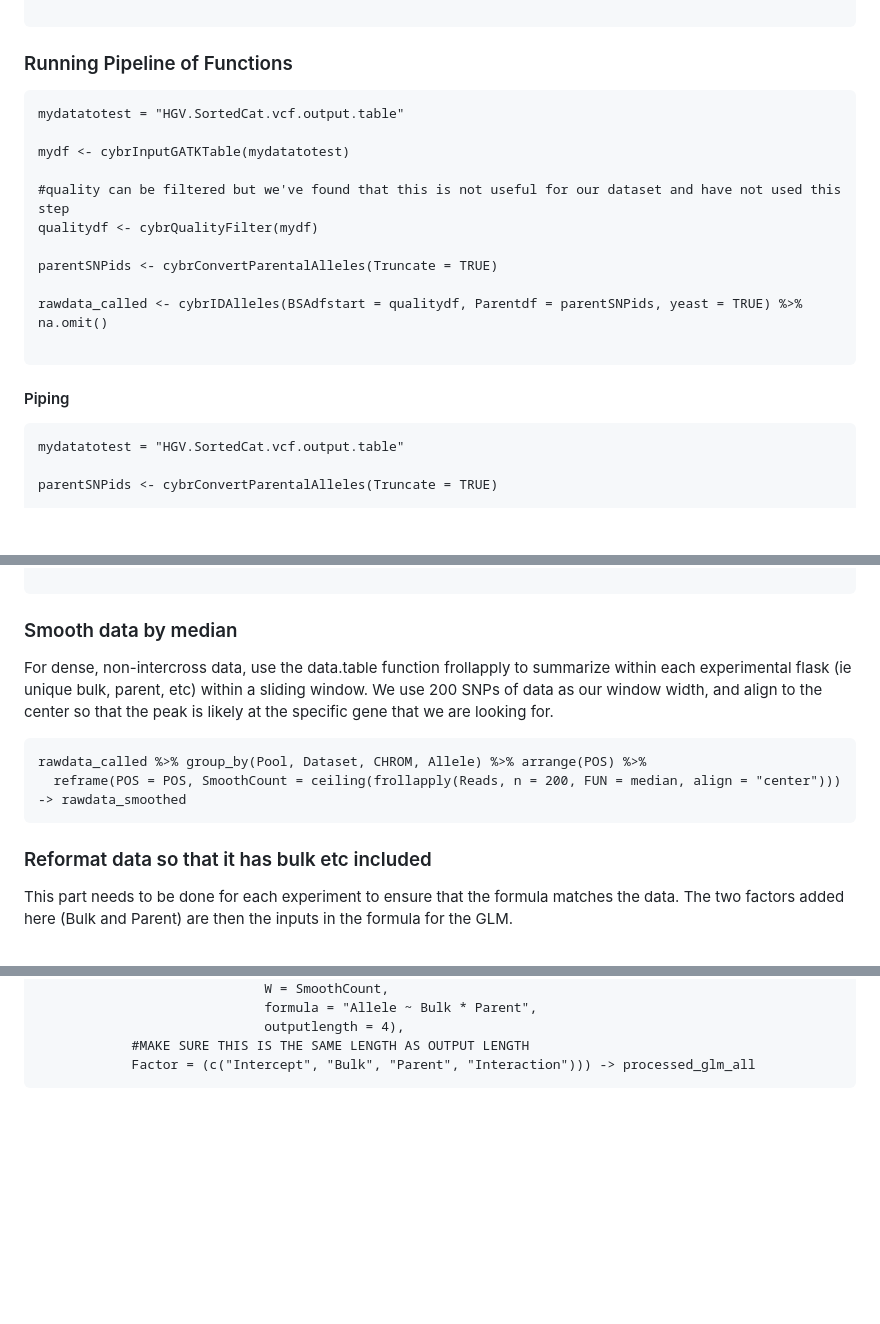
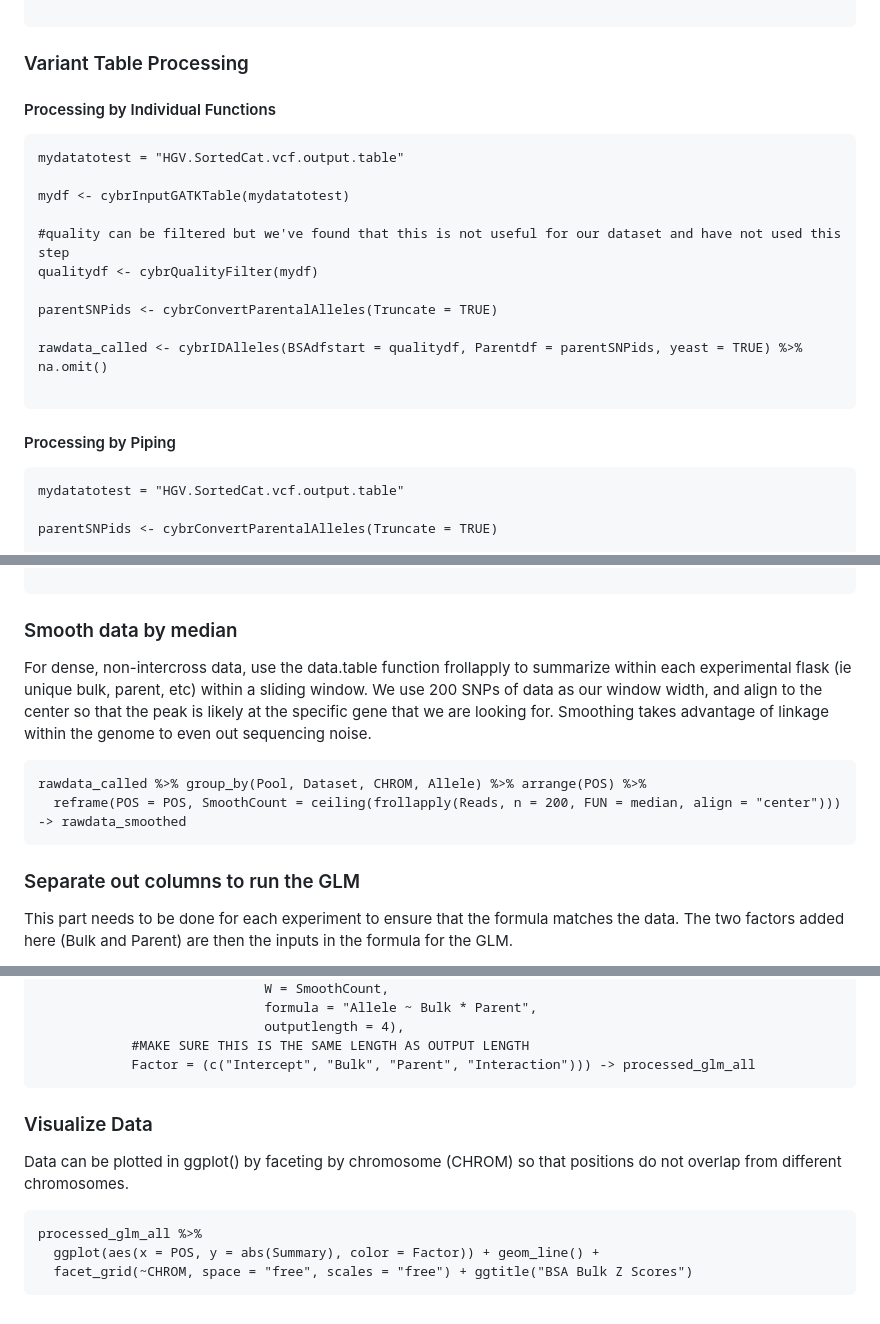
Before and after one commit to cbuzby/cybrBSA, a Markdown page: README.md, 3 parts joined by grey strips. Drawn GitHub-style; blank space fills up the shorter version.

````diff
--- a/README.md
+++ b/README.md
@@ -15,7 +15,9 @@ gatk VariantsToTable \
      -O ${myfile}.output.table
 
 ```
-### Running Pipeline of Functions
+### Variant Table Processing
+
+#### Processing by Individual Functions
 
 ```{r, eval = FALSE, warning=FALSE, message=FALSE}
 mydatatotest = "HGV.SortedCat.vcf.output.table"
@@ -31,7 +33,7 @@ rawdata_called <- cybrIDAlleles(BSAdfstart = qualitydf, Parentdf = parentSNPids,
 
 ```
 
-#### Piping
+#### Processing by Piping
 
 ```{r, warning=FALSE, message=FALSE}
 mydatatotest = "HGV.SortedCat.vcf.output.table"
@@ -51,13 +53,13 @@ rawdata %>%
 
 ### Smooth data by median
 
-For dense, non-intercross data, use the data.table function frollapply to summarize within each experimental flask (ie unique bulk, parent, etc) within a sliding window. We use 200 SNPs of data as our window width, and align to the center so that the peak is likely at the specific gene that we are looking for.
+For dense, non-intercross data, use the data.table function frollapply to summarize within each experimental flask (ie unique bulk, parent, etc) within a sliding window. We use 200 SNPs of data as our window width, and align to the center so that the peak is likely at the specific gene that we are looking for. Smoothing takes advantage of linkage within the genome to even out sequencing noise.
 ```
 rawdata_called %>% group_by(Pool, Dataset, CHROM, Allele) %>% arrange(POS) %>%
   reframe(POS = POS, SmoothCount = ceiling(frollapply(Reads, n = 200, FUN = median, align = "center"))) -> rawdata_smoothed
 ```
 
-### Reformat data so that it has bulk etc included
+### Separate out columns to run the GLM
 
 This part needs to be done for each experiment to ensure that the formula matches the data. The two factors added here (Bulk and Parent) are then the inputs in the formula for the GLM.
 
@@ -114,3 +118,12 @@ rawdata_glm_prep %>% na.omit() %>%
             #MAKE SURE THIS IS THE SAME LENGTH AS OUTPUT LENGTH
             Factor = (c("Intercept", "Bulk", "Parent", "Interaction"))) -> processed_glm_all
 ```
+
+### Visualize Data
+
+Data can be plotted in ggplot() by faceting by chromosome (CHROM) so that positions do not overlap from different chromosomes.
+```
+processed_glm_all %>%
+  ggplot(aes(x = POS, y = abs(Summary), color = Factor)) + geom_line() +
+  facet_grid(~CHROM, space = "free", scales = "free") + ggtitle("BSA Bulk Z Scores")
+```
````
Also changed, not shown: other parts of README.md (+3 -1 lines).
